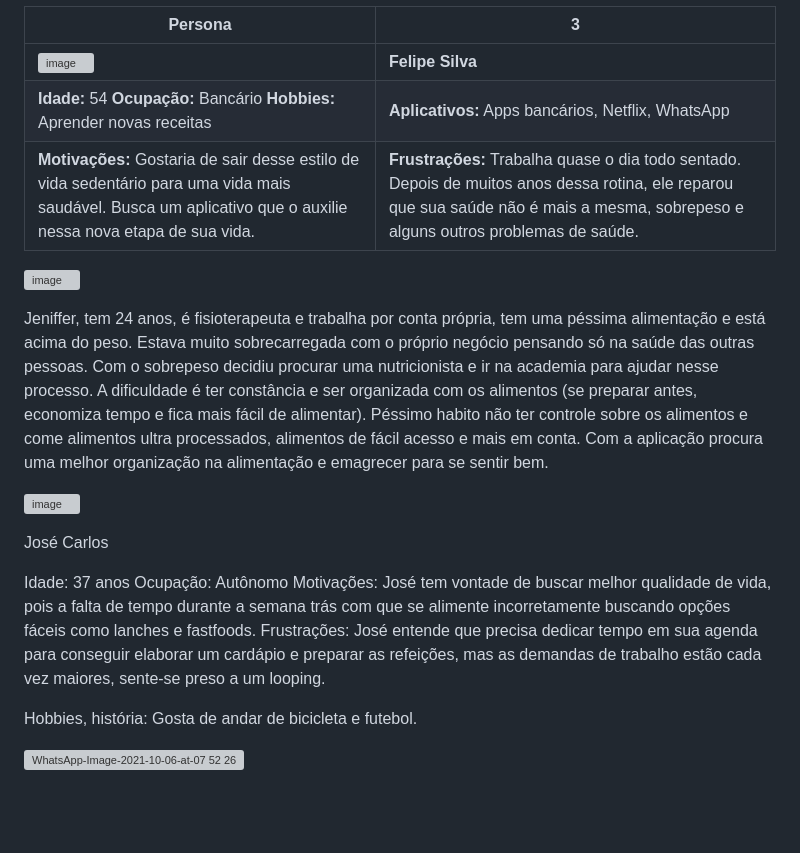
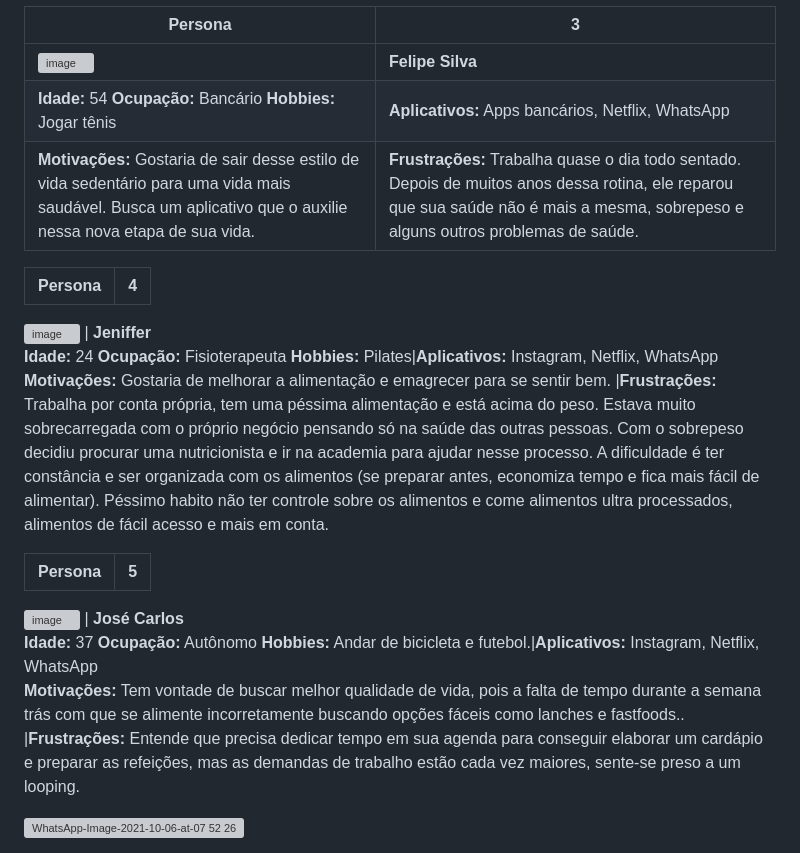
Before and after one commit to ICEI-PUC-Minas-PMV-ADS/pmv-ads-2024-1-e2-proj-int-t7-grupo_cooking_fitt, a Markdown page: docs/02-Especificação do Projeto.md, the part around the change. Drawn GitHub-style; blank space fills up the shorter version; grey boxes are pictures that could not be loaded.

```diff
--- a/docs/02-Especificação do Projeto.md
+++ b/docs/02-Especificação do Projeto.md
@@ -23,24 +23,23 @@ Persona | 2
 Persona | 3
 ---|---
 ![image](https://github.com/ICEI-PUC-Minas-PMV-ADS/pmv-ads-2024-1-e3-proj-mov-t7-cooking_fit/assets/144743493/28922630-4a61-402e-a2d7-c3f485743a9d)| **Felipe Silva**
-**Idade:** 54 **Ocupação:** Bancário **Hobbies:** Aprender novas receitas|**Aplicativos:** Apps bancários, Netflix, WhatsApp
+**Idade:** 54 **Ocupação:** Bancário **Hobbies:** Jogar tênis|**Aplicativos:** Apps bancários, Netflix, WhatsApp
 **Motivações:** Gostaria de sair desse estilo de vida sedentário para uma vida mais saudável. Busca um aplicativo que o auxilie nessa nova etapa de sua vida. |**Frustrações:** Trabalha quase o dia todo sentado. Depois de muitos anos dessa rotina, ele reparou que sua saúde não é mais a mesma, sobrepeso e alguns outros problemas de saúde.
 
+Persona | 4
+---|---
+![image](https://github.com/ICEI-PUC-Minas-PMV-ADS/pmv-ads-2024-1-e3-proj-mov-t7-cooking_fit/assets/144743654/49e68b85-5a7e-4194-9e70-068e0545e273)
+| **Jeniffer**
+**Idade:** 24 **Ocupação:** Fisioterapeuta **Hobbies:** Pilates|**Aplicativos:** Instagram, Netflix, WhatsApp
+**Motivações:** Gostaria de melhorar a alimentação e emagrecer para se sentir bem. |**Frustrações:** Trabalha por conta própria, tem uma péssima alimentação e está acima do peso. Estava muito sobrecarregada com o próprio negócio pensando só na saúde das outras pessoas. Com o sobrepeso decidiu procurar uma nutricionista e ir na academia para ajudar nesse processo. A dificuldade é ter constância e ser organizada com os alimentos (se preparar antes, economiza tempo e fica mais fácil de alimentar). Péssimo habito não ter controle sobre os alimentos e come alimentos ultra processados, alimentos de fácil acesso e mais em conta.
 
-![image](https://github.com/ICEI-PUC-Minas-PMV-ADS/pmv-ads-2024-1-e3-proj-mov-t7-cooking_fit/assets/144743654/49e68b85-5a7e-4194-9e70-068e0545e273)
+Persona | 5
+---|---
+![image](https://github.com/ICEI-PUC-Minas-PMV-ADS/pmv-ads-2024-1-e3-proj-mov-t7-cooking_fit/assets/120505395/10cb048d-c214-4ce2-94e9-f91f91737834)
+| **José Carlos**
+**Idade:** 37 **Ocupação:** Autônomo **Hobbies:** Andar de bicicleta e futebol.|**Aplicativos:** Instagram, Netflix, WhatsApp
+**Motivações:** Tem vontade de buscar melhor qualidade de vida, pois a falta de tempo durante a semana trás com que se alimente incorretamente buscando opções fáceis como lanches e fastfoods.. |**Frustrações:**  Entende que precisa dedicar tempo em sua agenda para conseguir elaborar um cardápio e preparar as refeições, mas as demandas de trabalho estão cada vez maiores, sente-se preso a um looping.
 
-Jeniffer, tem 24 anos, é fisioterapeuta e trabalha por conta própria, tem uma péssima alimentação e está acima do peso. Estava muito sobrecarregada com o próprio negócio pensando só na saúde das outras pessoas. Com o sobrepeso decidiu procurar uma nutricionista e ir na academia para ajudar nesse processo. A dificuldade é ter constância e ser organizada com os alimentos (se preparar antes, economiza tempo e fica mais fácil de alimentar). Péssimo habito não ter controle sobre os alimentos e come alimentos ultra processados, alimentos de fácil acesso e mais em conta. Com a aplicação procura uma melhor organização na alimentação e emagrecer para se sentir bem.
-
-![image](https://github.com/ICEI-PUC-Minas-PMV-ADS/pmv-ads-2024-1-e3-proj-mov-t7-cooking_fit/assets/120505395/10cb048d-c214-4ce2-94e9-f91f91737834)
-
-José Carlos
-
-Idade: 37 anos
-Ocupação: Autônomo
-Motivações: José tem vontade de buscar melhor qualidade de vida, pois a falta de tempo durante a semana trás com que se alimente incorretamente buscando opções fáceis como lanches e fastfoods.
-Frustrações: José entende que precisa dedicar tempo em sua agenda para conseguir elaborar um cardápio e preparar as refeições, mas as demandas de trabalho estão cada vez maiores, sente-se preso a um looping.
-
-Hobbies, história: Gosta de andar de bicicleta e futebol.
 
 ![WhatsApp-Image-2021-10-06-at-07 52 26](https://github.com/ICEI-PUC-Minas-PMV-ADS/pmv-ads-2024-1-e3-proj-mov-t7-cooking_fit/assets/135378577/7176129c-d8a5-4b0a-8c68-17c5506565b9)
 
```
